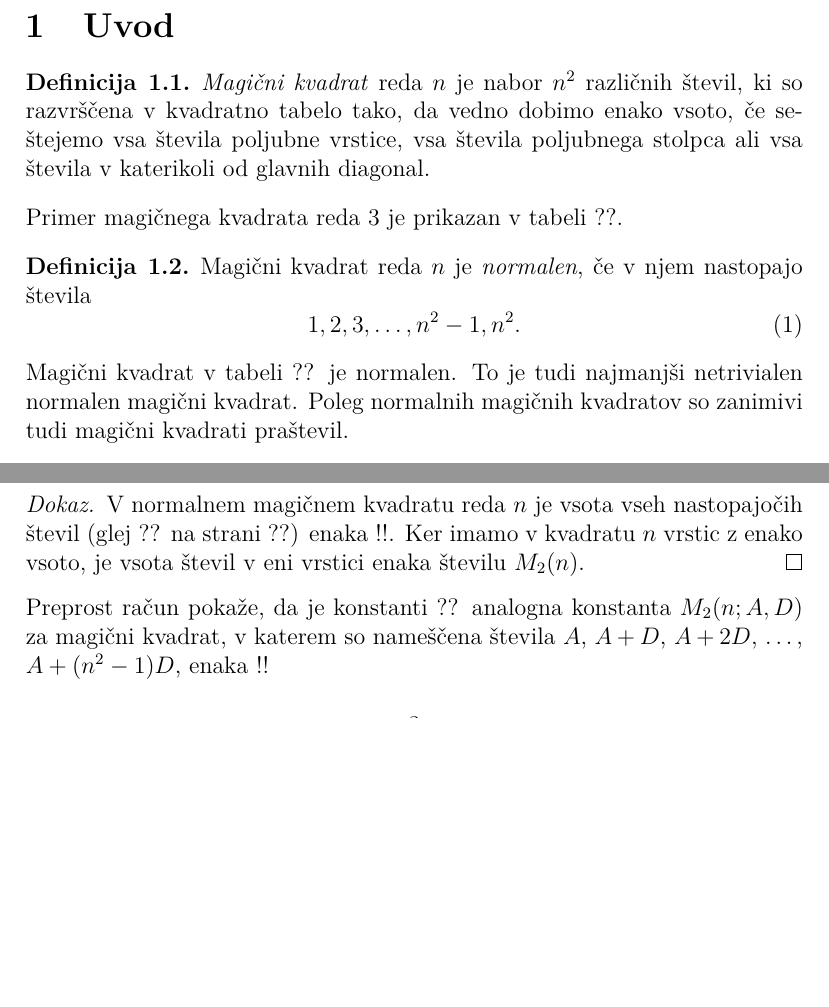
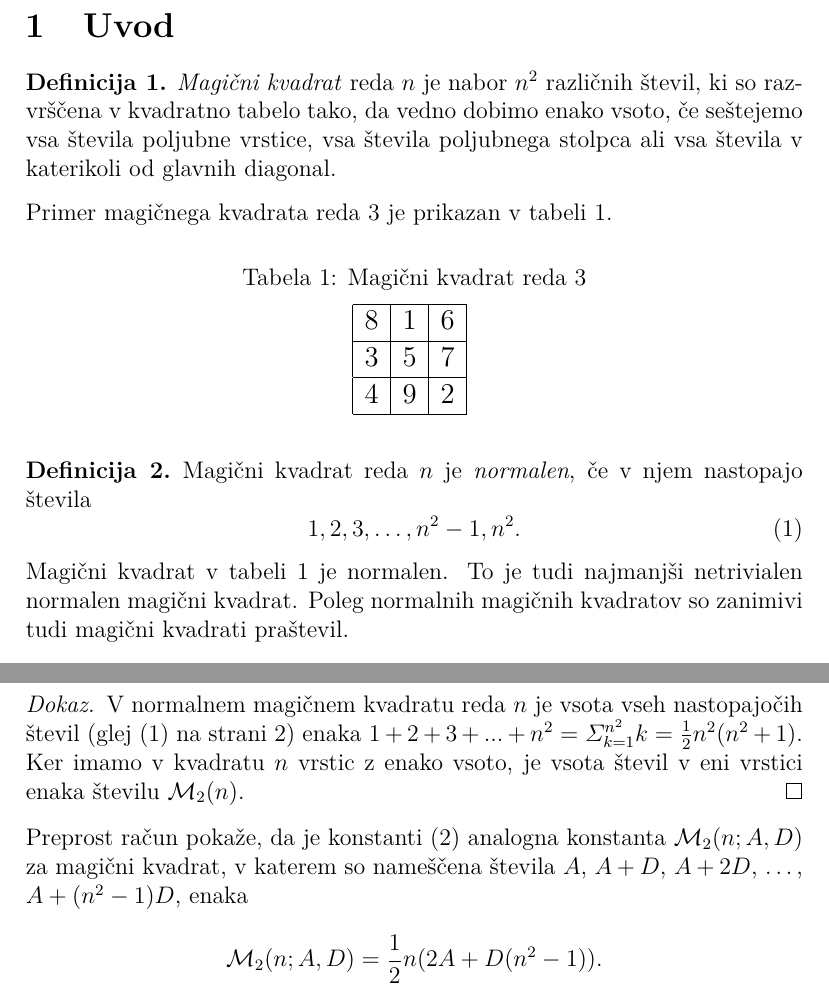
Before and after one commit to nina06x/hello-world, a LaTeX document (06-magicni-kvadrati/magic.tex): two parts of pages 2 and 3 of 5 before the commit and two parts of pages 2 and 4 of 5 after it, joined at a grey line, cut so that both start at the same text, the shorter picture padded with empty space. Compiled offline with pdfLaTeX.

Commit message:
končna verzija

```diff
--- a/06-magicni-kvadrati/magic.tex
+++ b/06-magicni-kvadrati/magic.tex
@@ -68,25 +73,37 @@ Prirejeno po:
    stolpca ali vsa števila v katerikoli od glavnih diagonal.
  \end{definicija}
 
-Primer magičnega kvadrata reda 3 je prikazan v tabeli ??. % sklic: table:mag3
+Primer magičnega kvadrata reda 3 je prikazan v tabeli \ref{table:mag3}. % sklic: table:mag3
 
 % - napis nad tabelo: Magični kvadrat reda 3
 % - oznaka: table:mag3
 % Začetek magičnega kvadrata
-%   8 & 1 & 6 \\\hline
-%   3 & 5 & 7 \\\hline
-%   4 & 9 & 2 \\\hline
+
+
+  \begin{table}[h]
+    \centering
+    \large
+    \caption{Magični kvadrat reda 3}
+    \begin{tabular}{|c|c|c|}\hline
+       8 & 1 & 6 \\\hline
+       3 & 5 & 7 \\\hline
+       4 & 9 & 2 \\\hline
+    \end{tabular}
+    \normalsize
+    \label{table:mag3}
+  \end{table}
 % Konec magičnega kvadrata
 
 \begin{definicija}
    Magični kvadrat reda \(n\) je \emph{normalen}, če v njem nastopajo števila
    \begin{equation}
+      \label{eq:numbers}
       % oznaka: eq:numbers
       1, 2, 3, \ldots, n^2-1, n^2.
    \end{equation}
 \end{definicija}
 
-Magični kvadrat v tabeli ?? je normalen.
+Magični kvadrat v tabeli \ref{table:mag3} je normalen.
 To je tudi najmanjši netrivialen normalen magični kvadrat.
 Poleg normalnih magičnih kvadratov so zanimivi tudi magični kvadrati praštevil. % sklic: table:mag3
 
@@ -177,14 +199,15 @@ in zato kvadrat ni normalen.
       V normalnem magičnem kvadratu reda \(n\) je vsota vseh nastopajočih
-   števil (glej ?? na strani ??) enaka
-   !!. Ker imamo
+      števil (glej \eqref{eq:numbers} na strani \pageref{eq:numbers}) enaka
+      \(1+2+3+...+n^2 = \varSigma_{k=1}^{n^2} k=\frac{1}{2}n^2(n^2+1) \). Ker imamo
       v kvadratu \(n\) vrstic z enako vsoto, je vsota števil v eni vrstici
-   enaka številu \(M_2(n)\). % sklica: eq:numbers, eq:numbers
+      enaka številu \(\mathcal{M}_2(n)\). % sklica: eq:numbers, eq:numbers
 \end{proof}
+% Konec dokaza
 
-Preprost račun pokaže, da je konstanti ?? analogna konstanta
-\(M_2(n;A,D)\) za magični kvadrat, v katerem so nameščena števila
+Preprost račun pokaže, da je konstanti \eqref{eq:mc} analogna konstanta
+\(\m_2(n;A,D)\) za magični kvadrat, v katerem so nameščena števila
 \(A\), \(A+D\), \(A+2D\), \ldots, \(A+(n^2-1)D\), enaka % sklic: eq:mc
-!!
+\[\mathcal{M}_2(n;A,D)=\frac{1}{2}n(2A+D(n^2-1)).\]
 
 \begin{definicija}
       Če vsako od števil v normalnem magičnem kvadratu reda \(n\) odštejemo
```
Also changed, not shown: 06-magicni-kvadrati/magic.tex (56 more changed lines). Lines whose indentation alone changed are shown as unchanged.
